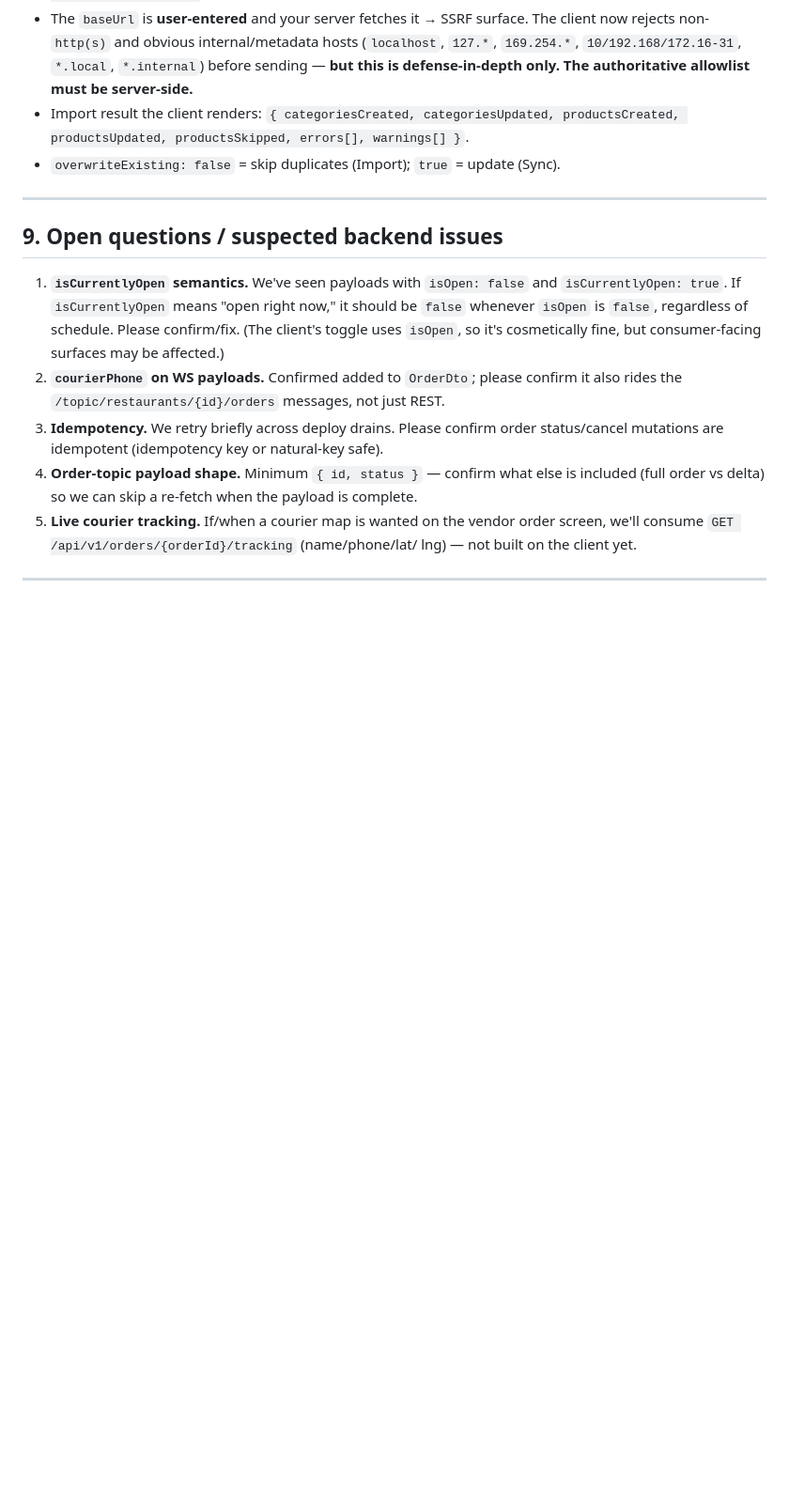
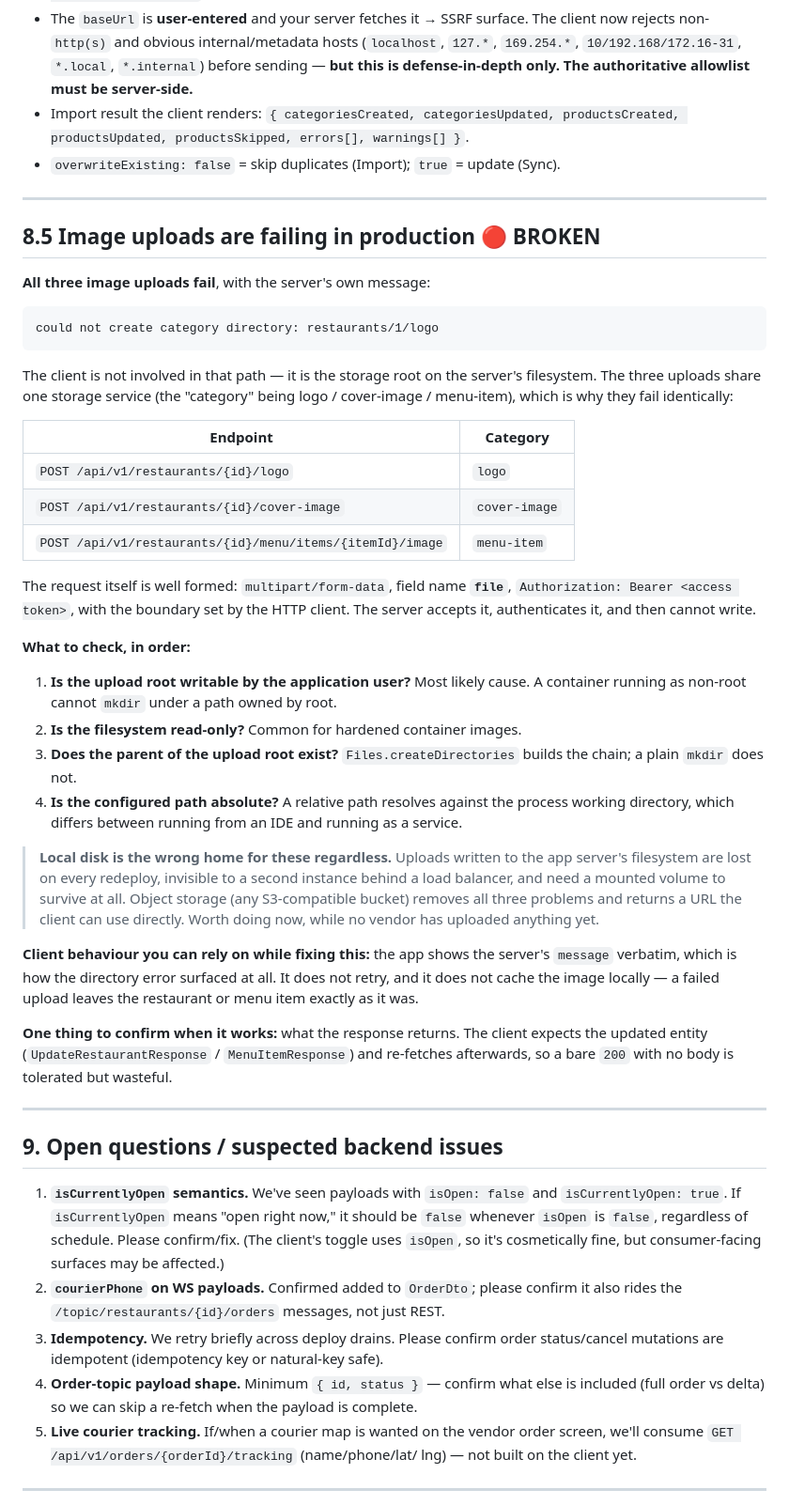
Before and after one commit to Furqatbek/zbr-vendor-app, a Markdown page: ZBROwner/docs/BACKEND_HANDOFF.md, the part around one of its changes. Shown at 94% size. Drawn GitHub-style; blank space fills up the shorter version.

Commit message:
Document the server-side image upload failure
All three uploads fail with the server's own message:

  could not create category directory: restaurants/1/logo

That path is the storage root on the server's filesystem, so this is not
a client problem — the request is well formed, authenticated, accepted,
and then the server cannot write. The three share one storage service,
with the category being logo / cover-image / menu-item, which is why they
fail identically.

BACKEND_HANDOFF §8.5 lists what to check in order of likelihood
(non-root container user, read-only filesystem, missing parent path,
relative path resolving against the wrong working directory), records the
exact request shape so it is not re-litigated, and notes what the client
does meanwhile: shows the server's message verbatim, does not retry, and
leaves the entity untouched.

It also makes the case for object storage over local disk, since uploads
written to the app server are lost on redeploy and invisible to a second
instance — worth settling now, while no vendor has uploaded anything.

Co-Authored-By: Claude Opus 5 <noreply@anthropic.com>
Claude-Session: https://claude.ai/code/session_01U6yrv2rzFkPrPKp5ALinQq

````diff
--- a/ZBROwner/docs/BACKEND_HANDOFF.md
+++ b/ZBROwner/docs/BACKEND_HANDOFF.md
@@ -401,6 +402,58 @@ whatever you build.
 
 ---
 
+## 8.5 Image uploads are failing in production 🔴 BROKEN
+
+**All three image uploads fail**, with the server's own message:
+
+```
+could not create category directory: restaurants/1/logo
+```
+
+The client is not involved in that path — it is the storage root on the
+server's filesystem. The three uploads share one storage service (the
+"category" being logo / cover-image / menu-item), which is why they fail
+identically:
+
+| Endpoint | Category |
+|---|---|
+| `POST /api/v1/restaurants/{id}/logo` | `logo` |
+| `POST /api/v1/restaurants/{id}/cover-image` | `cover-image` |
+| `POST /api/v1/restaurants/{id}/menu/items/{itemId}/image` | `menu-item` |
+
+The request itself is well formed: `multipart/form-data`, field name **`file`**,
+`Authorization: Bearer <access token>`, with the boundary set by the HTTP
+client. The server accepts it, authenticates it, and then cannot write.
+
+**What to check, in order:**
+
+1. **Is the upload root writable by the application user?** Most likely cause.
+   A container running as non-root cannot `mkdir` under a path owned by root.
+2. **Is the filesystem read-only?** Common for hardened container images.
+3. **Does the parent of the upload root exist?** `Files.createDirectories`
+   builds the chain; a plain `mkdir` does not.
+4. **Is the configured path absolute?** A relative path resolves against the
+   process working directory, which differs between running from an IDE and
+   running as a service.
+
+> **Local disk is the wrong home for these regardless.** Uploads written to the
+> app server's filesystem are lost on every redeploy, invisible to a second
+> instance behind a load balancer, and need a mounted volume to survive at all.
+> Object storage (any S3-compatible bucket) removes all three problems and
+> returns a URL the client can use directly. Worth doing now, while no vendor
+> has uploaded anything yet.
+
+**Client behaviour you can rely on while fixing this:** the app shows the
+server's `message` verbatim, which is how the directory error surfaced at all.
+It does not retry, and it does not cache the image locally — a failed upload
+leaves the restaurant or menu item exactly as it was.
+
+**One thing to confirm when it works:** what the response returns. The client
+expects the updated entity (`UpdateRestaurantResponse` / `MenuItemResponse`) and
+re-fetches afterwards, so a bare `200` with no body is tolerated but wasteful.
+
+---
+
 ## 9. Open questions / suspected backend issues
 
 1. **`isCurrentlyOpen` semantics.** We've seen payloads with `isOpen: false` and
````
Also changed, not shown: other parts of ZBROwner/docs/BACKEND_HANDOFF.md (+1 -0 lines).
